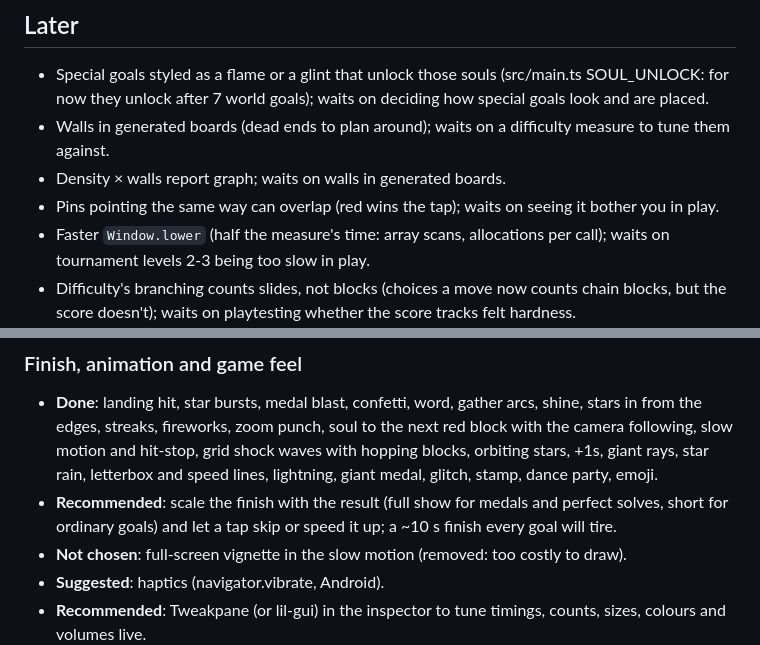
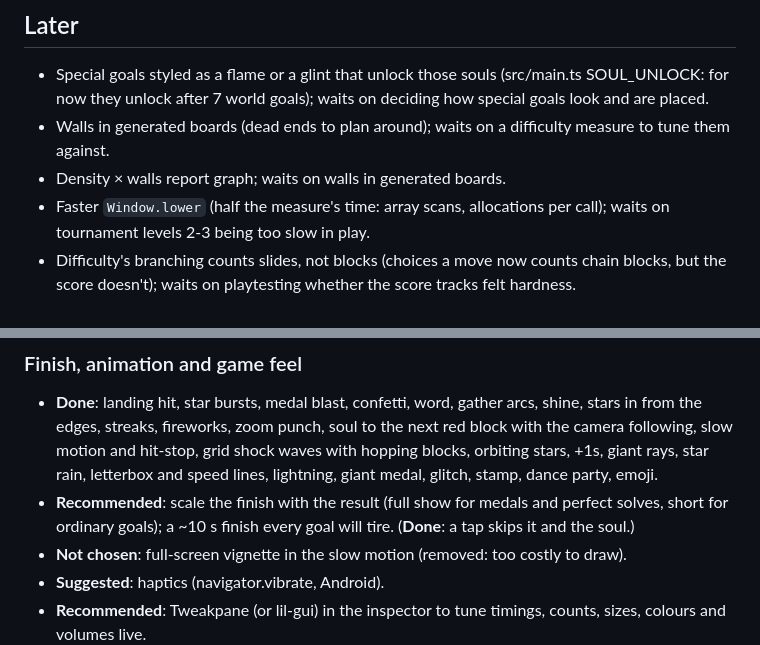
Before and after one commit to Zikoat/unblock-me, a Markdown page: TODO.md, 2 parts joined by grey strips. Rendered like a GitHub page.

Commit message:
TODO: edge pins step apart and a tap skips the finish (done)
Co-Authored-By: Claude Opus 5.5 <noreply@anthropic.com>

```diff
--- a/TODO.md
+++ b/TODO.md
@@ -5,7 +5,6 @@
 - Special goals styled as a flame or a glint that unlock those souls (src/main.ts SOUL_UNLOCK: for now they unlock after 7 world goals); waits on deciding how special goals look and are placed.
 - Walls in generated boards (dead ends to plan around); waits on a difficulty measure to tune them against.
 - Density × walls report graph; waits on walls in generated boards.
-- Pins pointing the same way can overlap (red wins the tap); waits on seeing it bother you in play.
 - Faster `Window.lower` (half the measure's time: array scans, allocations per call); waits on tournament levels 2-3 being too slow in play.
 - Difficulty's branching counts slides, not blocks (choices a move now counts chain blocks, but the score doesn't); waits on playtesting whether the score tracks felt hardness.
 - A* cap per density (95% finds the fewest moves): a background agent is tuning it; when it reports, review, test, push and update the report's "Being tuned" line.
@@ -65,7 +64,7 @@ These have been suggested by AI (Claude, in conversation) and are not necessaril
 
 ### Finish, animation and game feel
 - **Done**: landing hit, star bursts, medal blast, confetti, word, gather arcs, shine, stars in from the edges, streaks, fireworks, zoom punch, soul to the next red block with the camera following, slow motion and hit-stop, grid shock waves with hopping blocks, orbiting stars, +1s, giant rays, star rain, letterbox and speed lines, lightning, giant medal, glitch, stamp, dance party, emoji.
-- **Recommended**: scale the finish with the result (full show for medals and perfect solves, short for ordinary goals) and let a tap skip or speed it up; a ~10 s finish every goal will tire.
+- **Recommended**: scale the finish with the result (full show for medals and perfect solves, short for ordinary goals); a ~10 s finish every goal will tire. (**Done**: a tap skips it and the soul.)
 - **Not chosen**: full-screen vignette in the slow motion (removed: too costly to draw).
 - **Suggested**: haptics (navigator.vibrate, Android).
 - **Recommended**: Tweakpane (or lil-gui) in the inspector to tune timings, counts, sizes, colours and volumes live.
```
